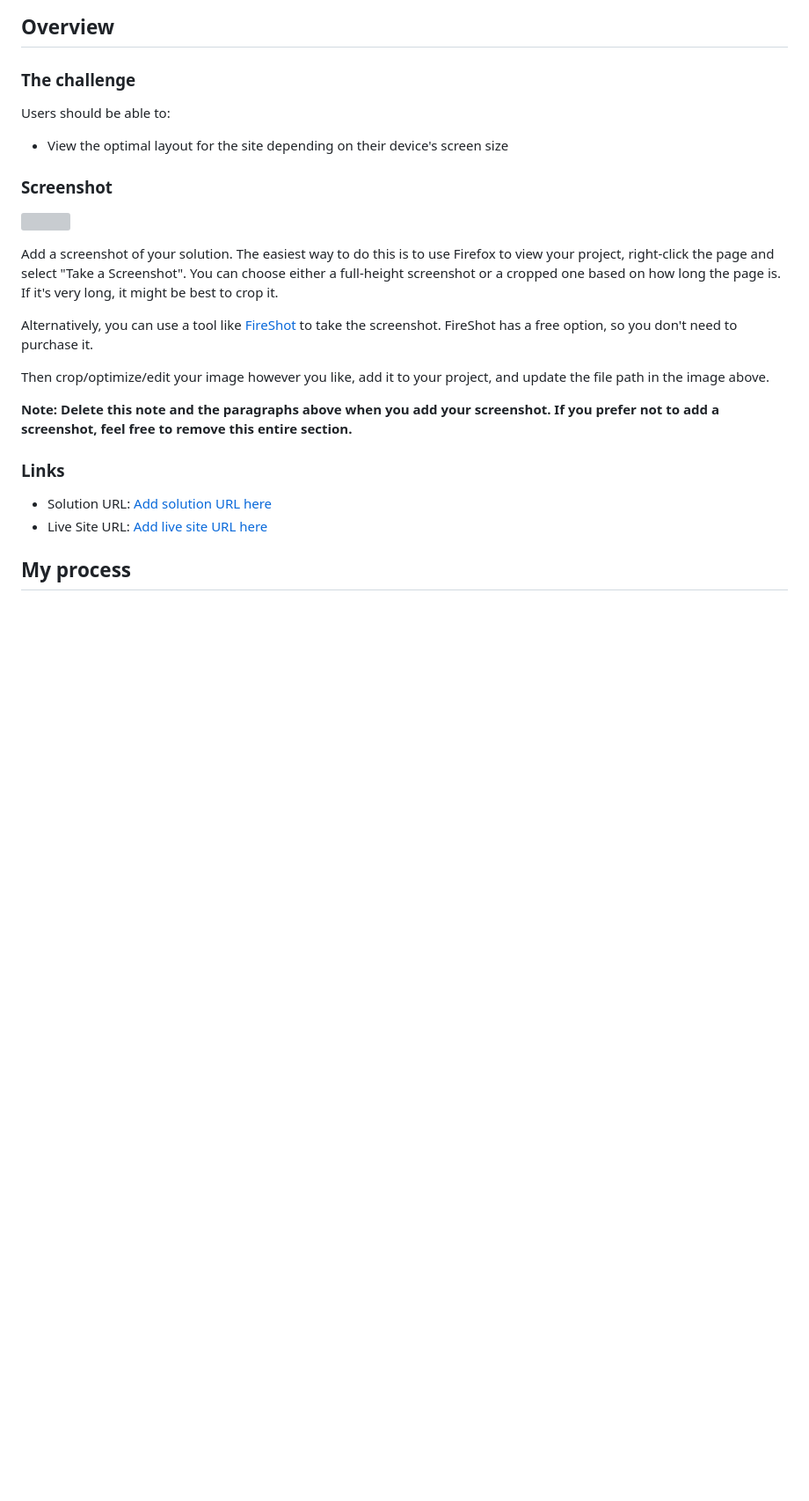
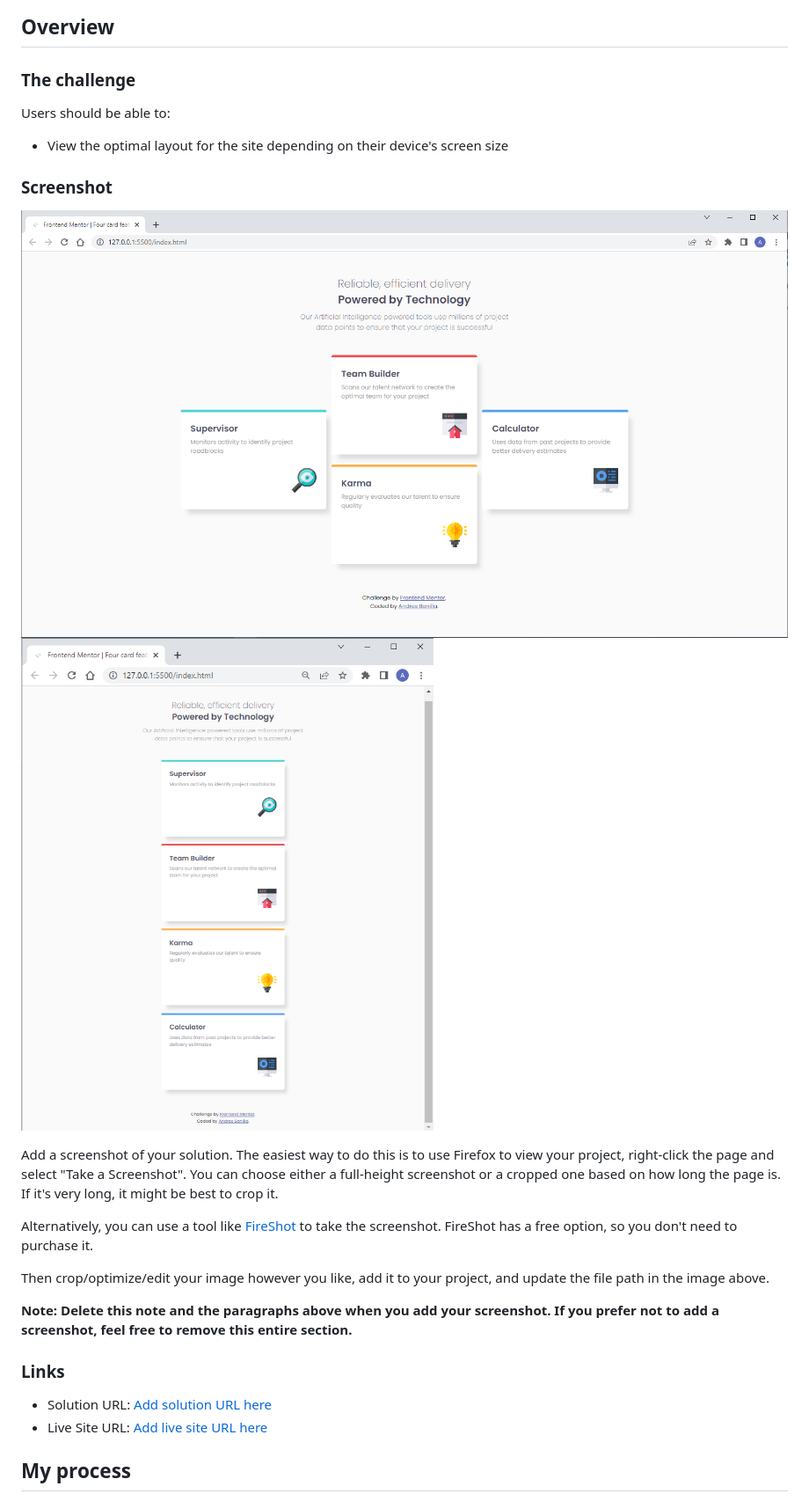
Before and after one commit to abonilla4/four-card-feature-section-master, a Markdown page: README-template.md, the part around the change. Shown: that part at 88% size. Drawn GitHub-style; pictures changed too: design/Screenshot-1440.png (added), design/Screenshot-320.png (added); blank space fills up the shorter version; grey boxes are pictures that could not be loaded.

```diff
--- a/README-template.md
+++ b/README-template.md
@@ -28,7 +28,8 @@ Users should be able to:
 
 ### Screenshot
 
-![](./screenshot.jpg)
+![Desktop aplication](/design/Screenshot-1440.png)
+![Mobile aplication](/design/Screenshot-320.png)
 
 Add a screenshot of your solution. The easiest way to do this is to use Firefox to view your project, right-click the page and select "Take a Screenshot". You can choose either a full-height screenshot or a cropped one based on how long the page is. If it's very long, it might be best to crop it.
 
```
